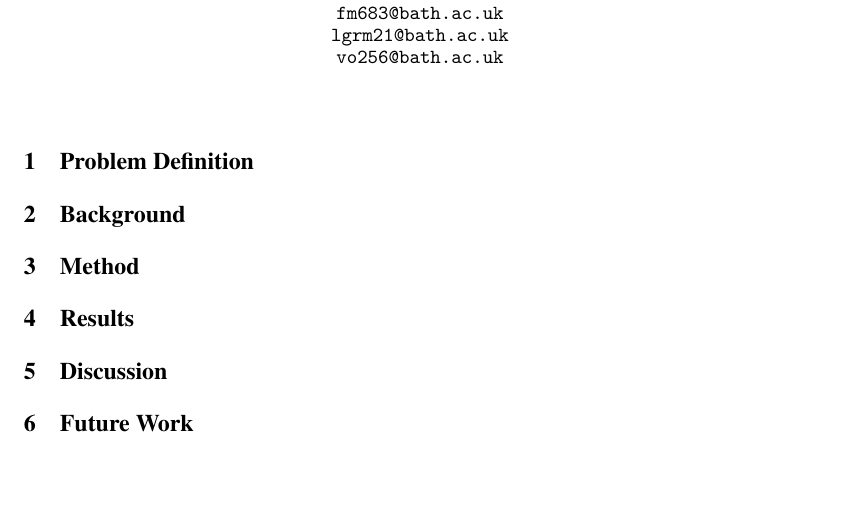
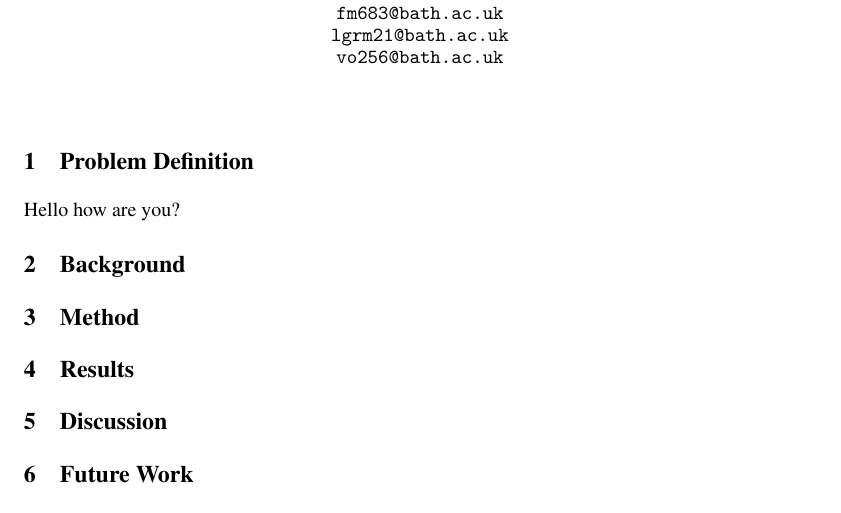
Before and after one commit to dhodod/BathRLProject2025, a LaTeX document (report/rl_project_template.tex): part of page 1 of 2, cut so that both start at the same text, the shorter picture padded with empty space. Compiled offline with pdfLaTeX.

Commit message:
Updates from Overleaf

```diff
--- a/report/rl_project_template.tex
+++ b/report/rl_project_template.tex
@@ -76,6 +76,8 @@
 \section{Problem Definition}
 % A clear, precise and concise description of your chosen problem, including the states, actions, transition dynamics, and the reward function. You will lose marks for an unclear, incorrect, or incomplete problem definition. You should also discuss the difficulty of your chosen problem and justify why it cannot be solved effectively using tabular reinforcement learning methods.
 
+Hello how are you?
+
 \section{Background}
 % A discussion of reinforcement learning methods that may be effective at solving your chosen problem, their strengths and weaknesses for your chosen problem, and any existing results in the scientific literature (or publicly available online) on your chosen problem or similar problems.
 
```
